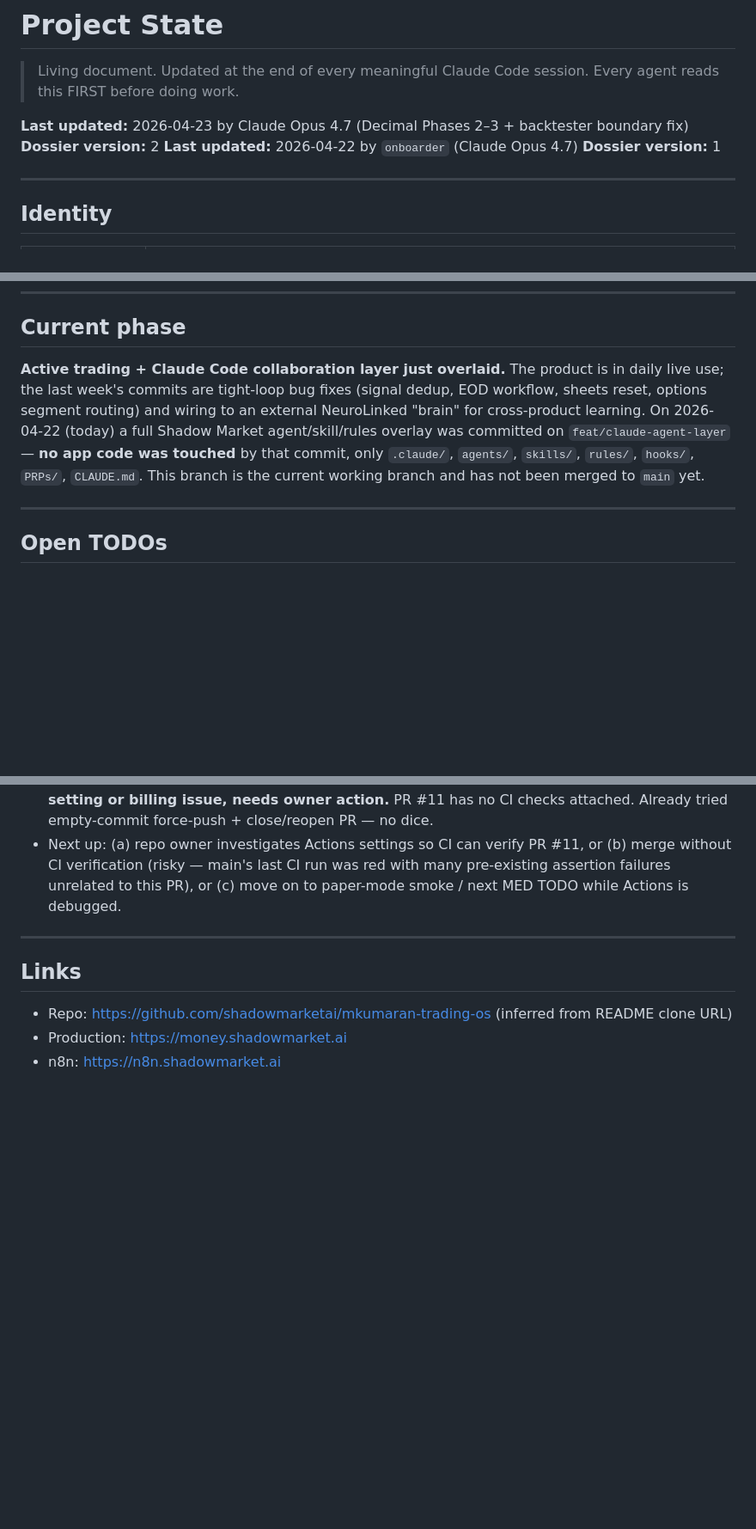
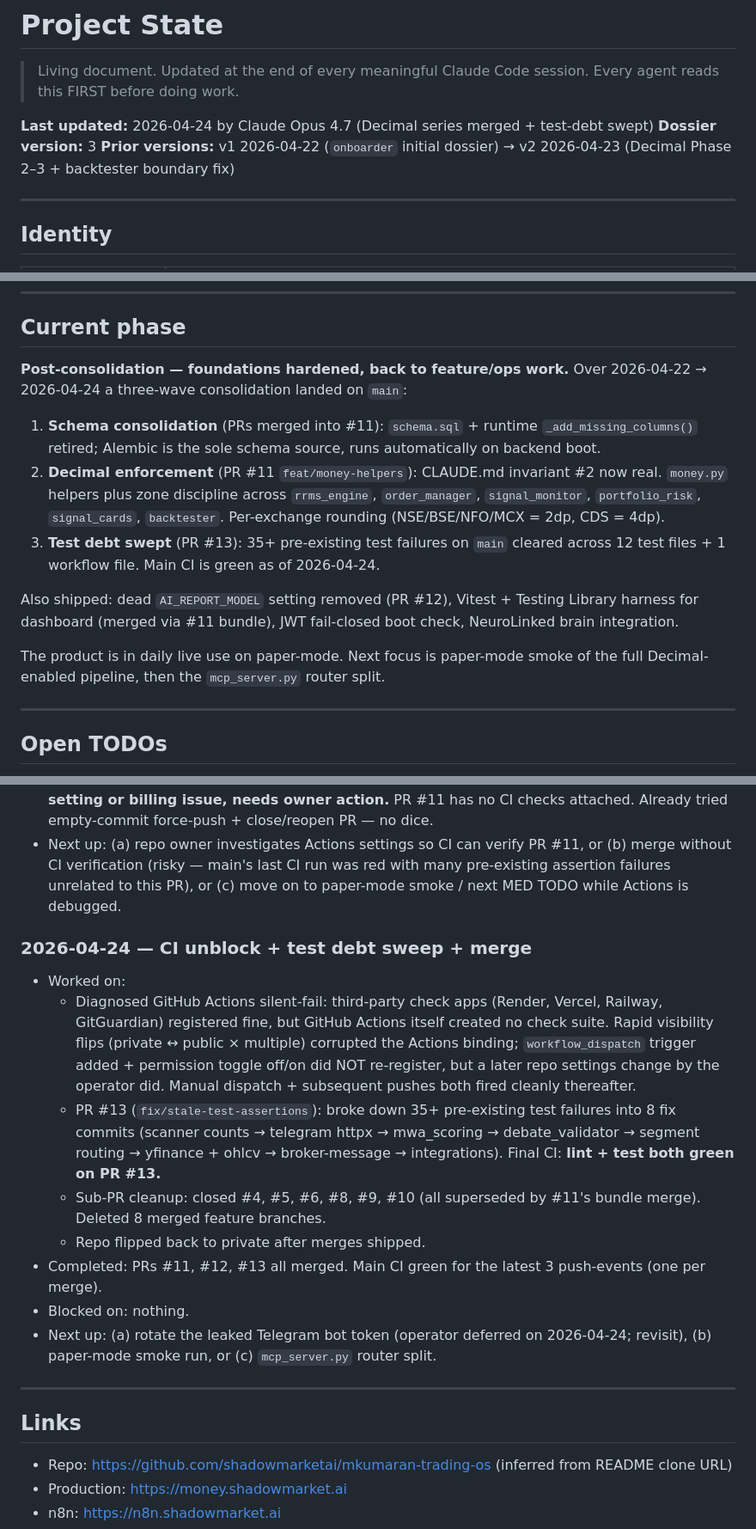
Before and after one commit to shadowmarketai/mkumaran-trading-os, a Markdown page: .claude/project-state.md, 3 parts joined by grey strips. Shown at 86% size. GitHub-like rendering; blank space fills up the shorter version.

```diff
--- a/.claude/project-state.md
+++ b/.claude/project-state.md
@@ -3,10 +3,9 @@
 > Living document. Updated at the end of every meaningful Claude Code session.
 > Every agent reads this FIRST before doing work.
 
-**Last updated:** 2026-04-23 by Claude Opus 4.7 (Decimal Phases 2–3 + backtester boundary fix)
-**Dossier version:** 2
-**Last updated:** 2026-04-22 by `onboarder` (Claude Opus 4.7)
-**Dossier version:** 1
+**Last updated:** 2026-04-24 by Claude Opus 4.7 (Decimal series merged + test-debt swept)
+**Dossier version:** 3
+**Prior versions:** v1 2026-04-22 (`onboarder` initial dossier) → v2 2026-04-23 (Decimal Phase 2–3 + backtester boundary fix)
 
 ---
 
@@ -79,7 +77,15 @@ Two independent scan loops run in parallel: a **daily-swing MWA loop** (default
 
 ## Current phase
 
-**Active trading + Claude Code collaboration layer just overlaid.** The product is in daily live use; the last week's commits are tight-loop bug fixes (signal dedup, EOD workflow, sheets reset, options segment routing) and wiring to an external NeuroLinked "brain" for cross-product learning. On 2026-04-22 (today) a full Shadow Market agent/skill/rules overlay was committed on `feat/claude-agent-layer` — **no app code was touched** by that commit, only `.claude/`, `agents/`, `skills/`, `rules/`, `hooks/`, `PRPs/`, `CLAUDE.md`. This branch is the current working branch and has not been merged to `main` yet.
+**Post-consolidation — foundations hardened, back to feature/ops work.** Over 2026-04-22 → 2026-04-24 a three-wave consolidation landed on `main`:
+
+1. **Schema consolidation** (PRs merged into #11): `schema.sql` + runtime `_add_missing_columns()` retired; Alembic is the sole schema source, runs automatically on backend boot.
+2. **Decimal enforcement** (PR #11 `feat/money-helpers`): CLAUDE.md invariant #2 now real. `money.py` helpers plus zone discipline across `rrms_engine`, `order_manager`, `signal_monitor`, `portfolio_risk`, `signal_cards`, `backtester`. Per-exchange rounding (NSE/BSE/NFO/MCX = 2dp, CDS = 4dp).
+3. **Test debt swept** (PR #13): 35+ pre-existing test failures on `main` cleared across 12 test files + 1 workflow file. Main CI is green as of 2026-04-24.
+
+Also shipped: dead `AI_REPORT_MODEL` setting removed (PR #12), Vitest + Testing Library harness for dashboard (merged via #11 bundle), JWT fail-closed boot check, NeuroLinked brain integration.
+
+The product is in daily live use on paper-mode. Next focus is paper-mode smoke of the full Decimal-enabled pipeline, then the `mcp_server.py` router split.
 
 ---
 
@@ -260,6 +271,16 @@ Sensitive env highlights:
 - Blocked on: **GitHub Actions not firing on any branch since 2026-04-22 — repo-level setting or billing issue, needs owner action.** PR #11 has no CI checks attached. Already tried empty-commit force-push + close/reopen PR — no dice.
 - Next up: (a) repo owner investigates Actions settings so CI can verify PR #11, or (b) merge without CI verification (risky — main's last CI run was red with many pre-existing assertion failures unrelated to this PR), or (c) move on to paper-mode smoke / next MED TODO while Actions is debugged.
 
+### 2026-04-24 — CI unblock + test debt sweep + merge
+- Worked on:
+  - Diagnosed GitHub Actions silent-fail: third-party check apps (Render, Vercel, Railway, GitGuardian) registered fine, but GitHub Actions itself created no check suite. Rapid visibility flips (private ↔ public × multiple) corrupted the Actions binding; `workflow_dispatch` trigger added + permission toggle off/on did NOT re-register, but a later repo settings change by the operator did. Manual dispatch + subsequent pushes both fired cleanly thereafter.
+  - PR #13 (`fix/stale-test-assertions`): broke down 35+ pre-existing test failures into 8 fix commits (scanner counts → telegram httpx → mwa_scoring → debate_validator → segment routing → yfinance + ohlcv → broker-message → integrations). Final CI: **lint + test both green on PR #13.**
+  - Sub-PR cleanup: closed #4, #5, #6, #8, #9, #10 (all superseded by #11's bundle merge). Deleted 8 merged feature branches.
+  - Repo flipped back to private after merges shipped.
+- Completed: PRs #11, #12, #13 all merged. Main CI green for the latest 3 push-events (one per merge).
+- Blocked on: nothing.
+- Next up: (a) rotate the leaked Telegram bot token (operator deferred on 2026-04-24; revisit), (b) paper-mode smoke run, or (c) `mcp_server.py` router split.
+
 ---
 
 ## Links
```
Also changed, not shown: other parts of .claude/project-state.md (+14 -10 lines).
